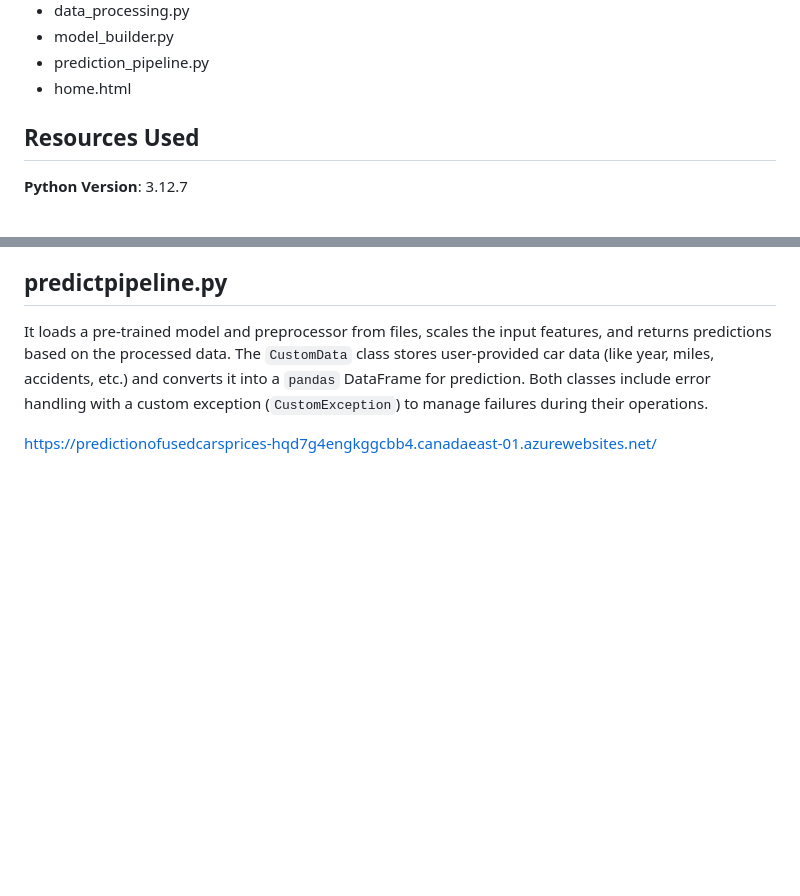
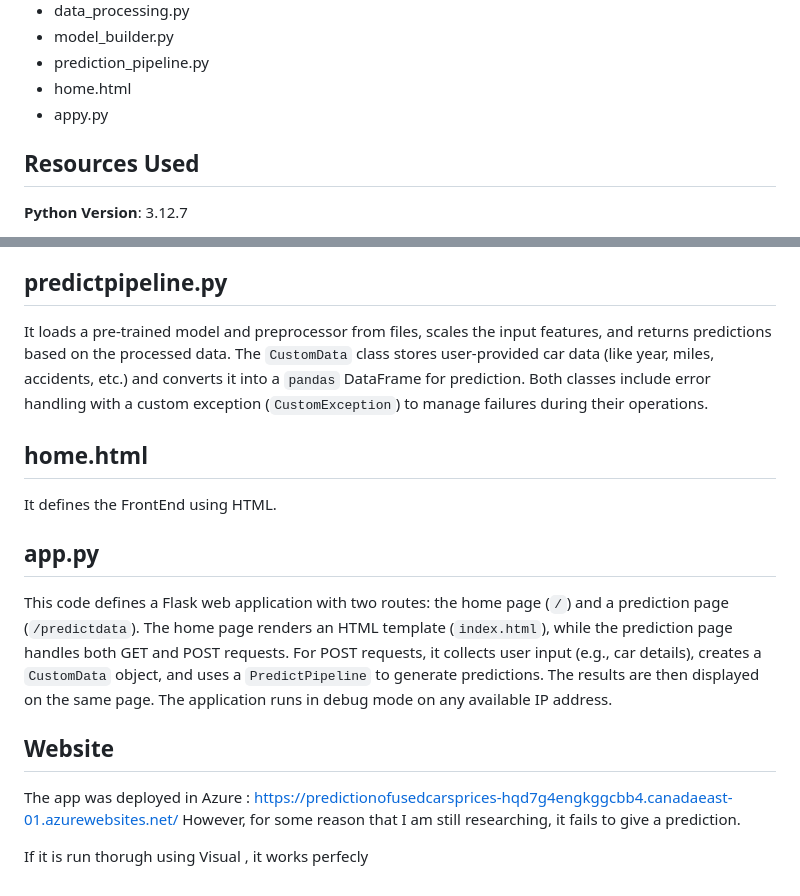
Before and after one commit to Manuel17410/End-to-End-Used-Car-Prediction-Website-with-Deployment-in-Azure-, a Markdown page: README.md, 2 parts joined by grey strips. Rendered like a GitHub page; blank space fills up the shorter version.

```diff
--- a/README.md
+++ b/README.md
@@ -14,6 +14,7 @@ The Project contains the following code files that will be shortly explained:
 * model_builder.py
 * prediction_pipeline.py
 * home.html
+* appy.py
 
 ## Resources Used
 
@@ -74,20 +75,17 @@ This script trains different machine learning models on the processed data, usin
 
 It loads a pre-trained model and preprocessor from files, scales the input features, and returns predictions based on the processed data. The `CustomData` class stores user-provided car data (like year, miles, accidents, etc.) and converts it into a `pandas` DataFrame for prediction. Both classes include error handling with a custom exception (`CustomException`) to manage failures during their operations.
 
+## home.html
 
+It defines the FrontEnd using HTML.
 
+## app.py
 
+This code defines a Flask web application with two routes: the home page (`/`) and a prediction page (`/predictdata`). The home page renders an HTML template (`index.html`), while the prediction page handles both GET and POST requests. For POST requests, it collects user input (e.g., car details), creates a `CustomData` object, and uses a `PredictPipeline` to generate predictions. The results are then displayed on the same page. The application runs in debug mode on any available IP address.
 
+## Website
 
+The app was deployed in Azure : https://predictionofusedcarsprices-hqd7g4engkggcbb4.canadaeast-01.azurewebsites.net/
+However, for some reason that I am still researching, it fails to give a prediction.
 
-
-
-
-
-
-
-
-
-
-
-https://predictionofusedcarsprices-hqd7g4engkggcbb4.canadaeast-01.azurewebsites.net/
+If it is run thorugh using Visual , it works perfecly
```
